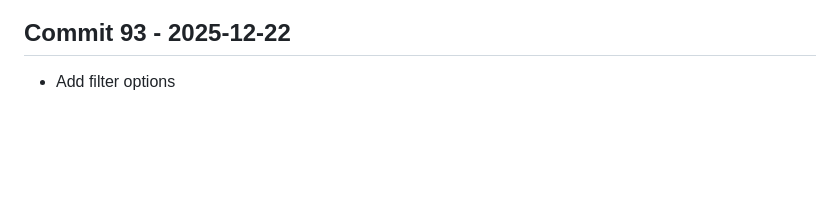
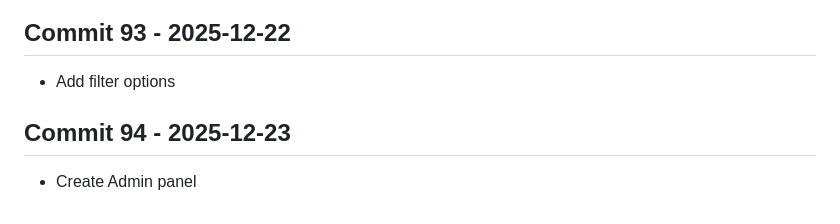
Before and after one commit to Konalexon/Sentri, a Markdown page: CHANGELOG.md, the part around the change. Rendered like a GitHub page; blank space fills up the shorter version.

Commit message:
Create Admin panel

```diff
--- a/CHANGELOG.md
+++ b/CHANGELOG.md
@@ -294,3 +294,6 @@ All notable changes to Sentri will be documented in this file.
 
 ## Commit 93 - 2025-12-22
 - Add filter options
+
+## Commit 94 - 2025-12-23
+- Create Admin panel
```
